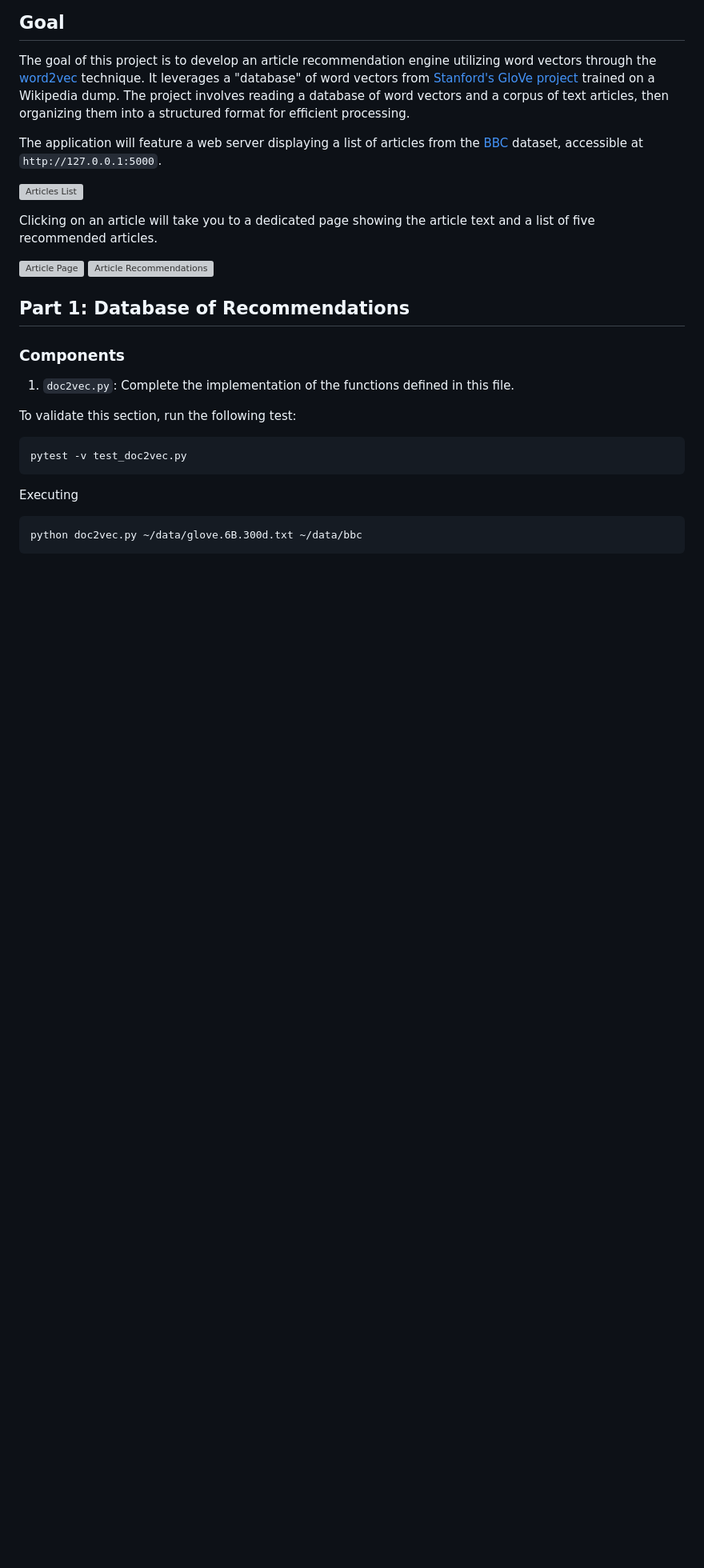
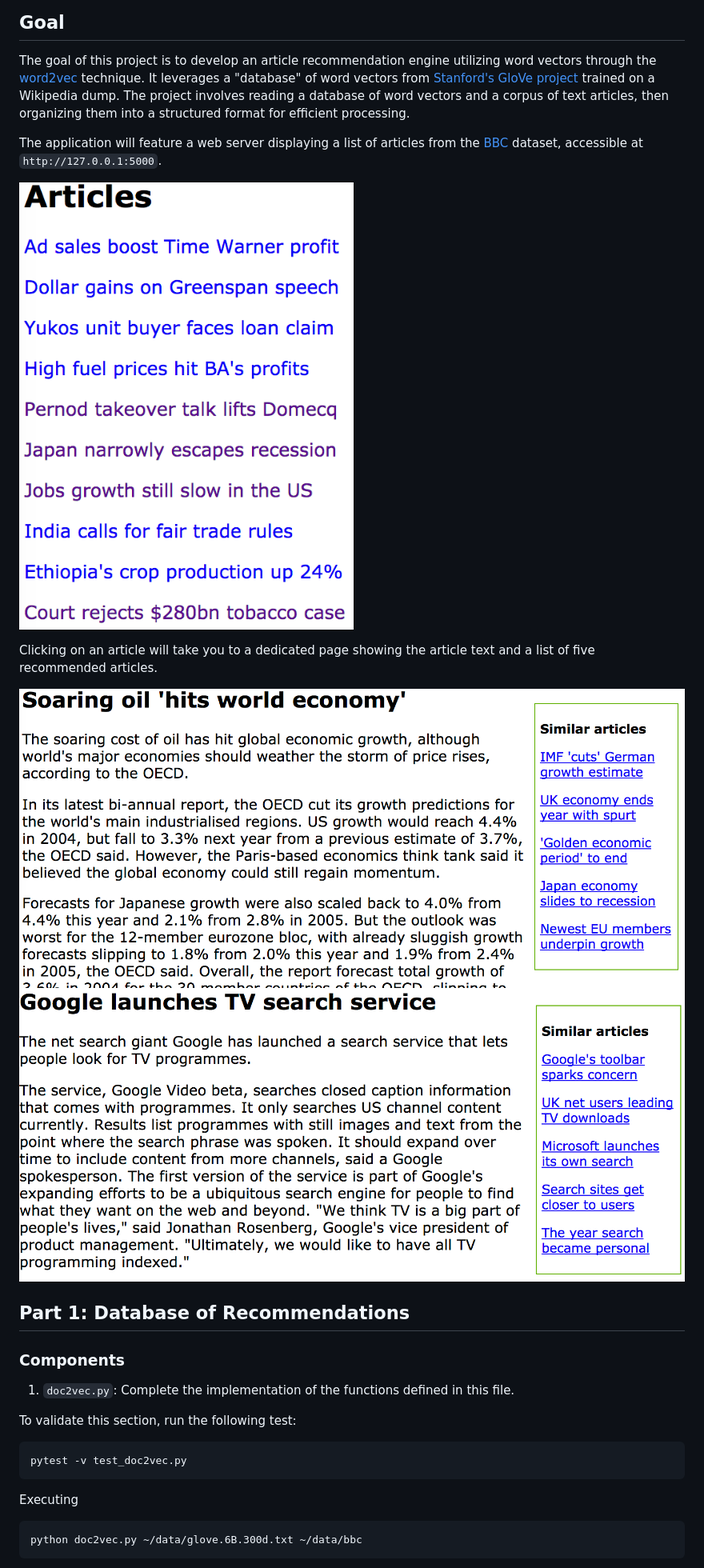
Before and after one commit to cherylxlee/article_recommender, a Markdown page: README.md, the part around the change. Shown: that part at 80% size. Drawn GitHub-style; blank space fills up the shorter version; grey boxes are pictures that could not be loaded.

Commit message:
updated project description

```diff
--- a/README.md
+++ b/README.md
@@ -14,12 +14,12 @@ The goal of this project is to develop an article recommendation engine utilizin
 
 The application will feature a web server displaying a list of articles from the [BBC](http://mlg.ucd.ie/datasets/bbc.html) dataset, accessible at `http://127.0.0.1:5000`.
 
-![Articles List](../figures/articles.png)
+![Articles List](./figures/articles.png)
 
 Clicking on an article will take you to a dedicated page showing the article text and a list of five recommended articles.
 
-![Article Page](../figures/article1.png)
-![Article Recommendations](../figures/article2.png)
+![Article Page](./figures/article1.png)
+![Article Recommendations](./figures/article2.png)
 
 ## Part 1: Database of Recommendations
 
```
